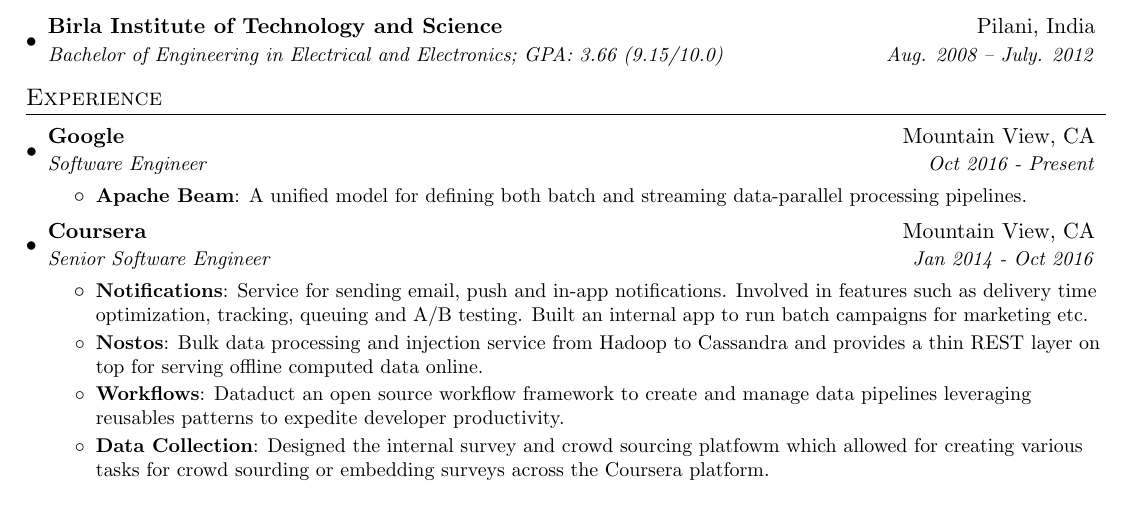
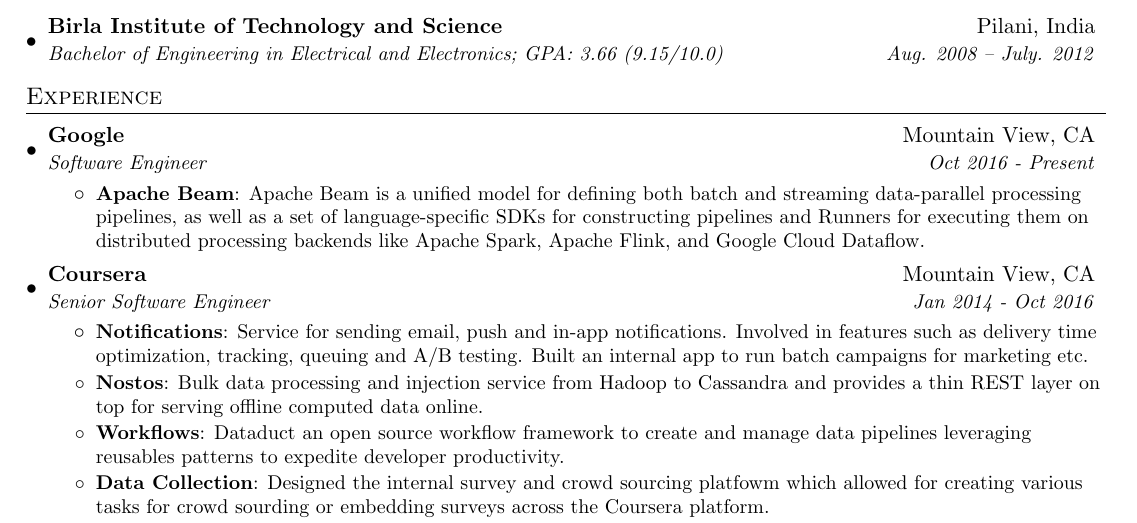
Before and after one commit to sb2nov/resume, a LaTeX CV (sourabh_bajaj_resume.tex): part of the page, cut so that both start at the same text. Compiled offline with pdfLaTeX.

Commit message:
Update beam description

```diff
--- a/sourabh_bajaj_resume.tex
+++ b/sourabh_bajaj_resume.tex
@@ -100,7 +100,7 @@
       {Software Engineer}{Oct 2016 - Present}
       \resumeItemListStart
         \resumeItem{Apache Beam}
-          {A unified model for defining both batch and streaming data-parallel processing pipelines.}
+          {Apache Beam is a unified model for defining both batch and streaming data-parallel processing pipelines, as well as a set of language-specific SDKs for constructing pipelines and Runners for executing them on distributed processing backends like Apache Spark, Apache Flink, and Google Cloud Dataflow.}
       \resumeItemListEnd
 
     \resumeSubheading
```
Also changed, not shown: sourabh_bajaj_resume.pdf.
